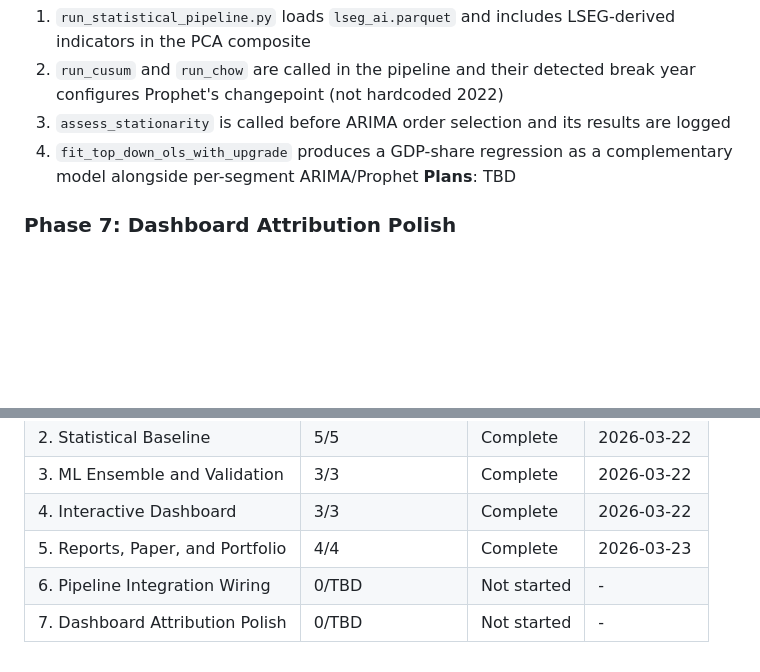
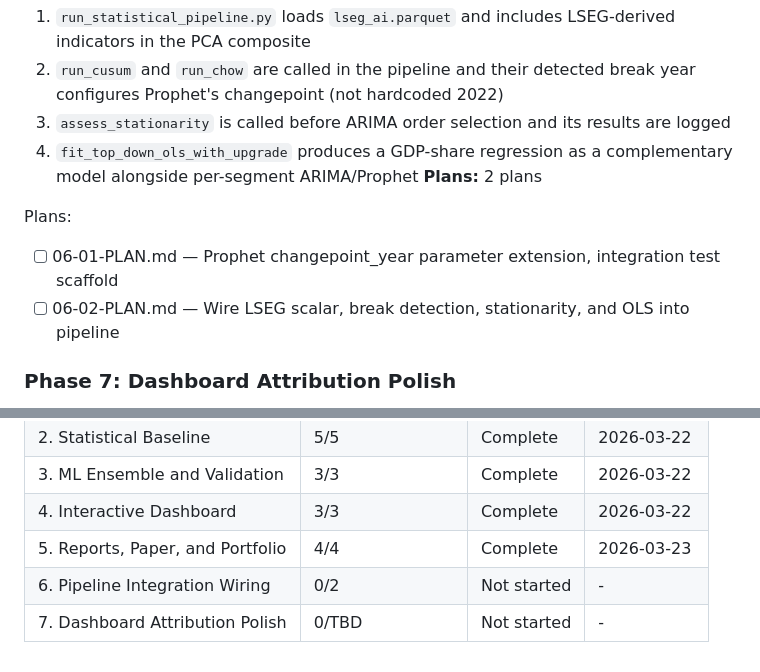
Before and after one commit to amicusDei/industry-value-estimator, a Markdown page: .planning/ROADMAP.md, 2 parts joined by grey strips. GitHub-like rendering; blank space fills up the shorter version.

Commit message:
docs(06-pipeline-integration-wiring): create phase plan

```diff
--- a/.planning/ROADMAP.md
+++ b/.planning/ROADMAP.md
@@ -119,7 +119,11 @@ Plans:
   2. `run_cusum` and `run_chow` are called in the pipeline and their detected break year configures Prophet's changepoint (not hardcoded 2022)
   3. `assess_stationarity` is called before ARIMA order selection and its results are logged
   4. `fit_top_down_ols_with_upgrade` produces a GDP-share regression as a complementary model alongside per-segment ARIMA/Prophet
-**Plans**: TBD
+**Plans:** 2 plans
+
+Plans:
+- [ ] 06-01-PLAN.md — Prophet changepoint_year parameter extension, integration test scaffold
+- [ ] 06-02-PLAN.md — Wire LSEG scalar, break detection, stationarity, and OLS into pipeline
 
 ### Phase 7: Dashboard Attribution Polish
 **Goal**: Dashboard source attribution strings are read from config/industries/ai.yaml SOURCE_ATTRIBUTION dict, not hardcoded
@@ -143,5 +147,5 @@ Phases execute in numeric order: 1 → 2 → 3 → 4 → 5
 | 3. ML Ensemble and Validation | 3/3 | Complete   | 2026-03-22 |
 | 4. Interactive Dashboard | 3/3 | Complete   | 2026-03-22 |
 | 5. Reports, Paper, and Portfolio | 4/4 | Complete   | 2026-03-23 |
-| 6. Pipeline Integration Wiring | 0/TBD | Not started | - |
+| 6. Pipeline Integration Wiring | 0/2 | Not started | - |
 | 7. Dashboard Attribution Polish | 0/TBD | Not started | - |
```
Also changed, not shown: 2 other files.
